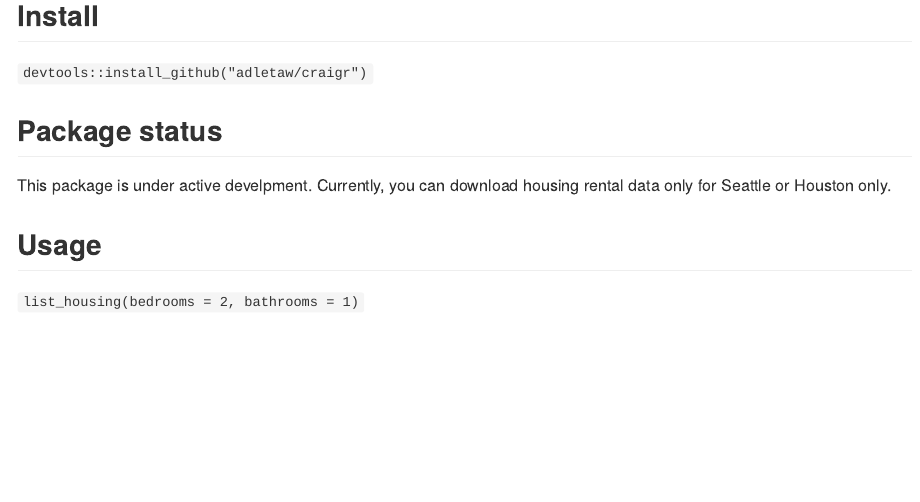
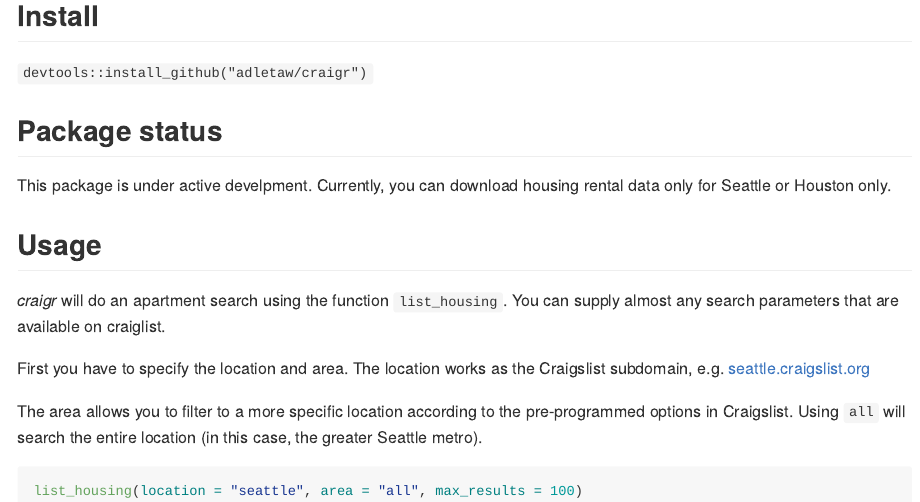
Before and after one commit to adletaw/craigr, an R Markdown document (README.Rmd): the page in a window 1100 px wide, from 190 px down. Rendered offline with R 4.5, knitr and Pandoc, with nearby package versions; the code chunks are not run, so their results and figures are left out.

Commit message:
added usage example

````diff
--- a/README.Rmd
+++ b/README.Rmd
@@ -23,4 +23,16 @@ rental data only for Seattle or Houston only.
 
 ## Usage
 
-`list_housing(bedrooms = 2, bathrooms = 1)`
+*craigr* will do an apartment search using the function `list_housing`.  You can
+supply almost any search parameters that are available on craiglist.
+
+First you have to specify the location and area.  The location works as the
+Craigslist subdomain, e.g. [seattle.craigslist.org](https://seattle.craigslist.org)
+
+The area allows you to filter to a more specific location according to the
+pre-programmed options in Craigslist.  Using `all` will search the entire location
+(in this case, the greater Seattle metro).
+
+```{r location}
+list_housing(location = "seattle", area = "all", max_results = 100)
+```
````
